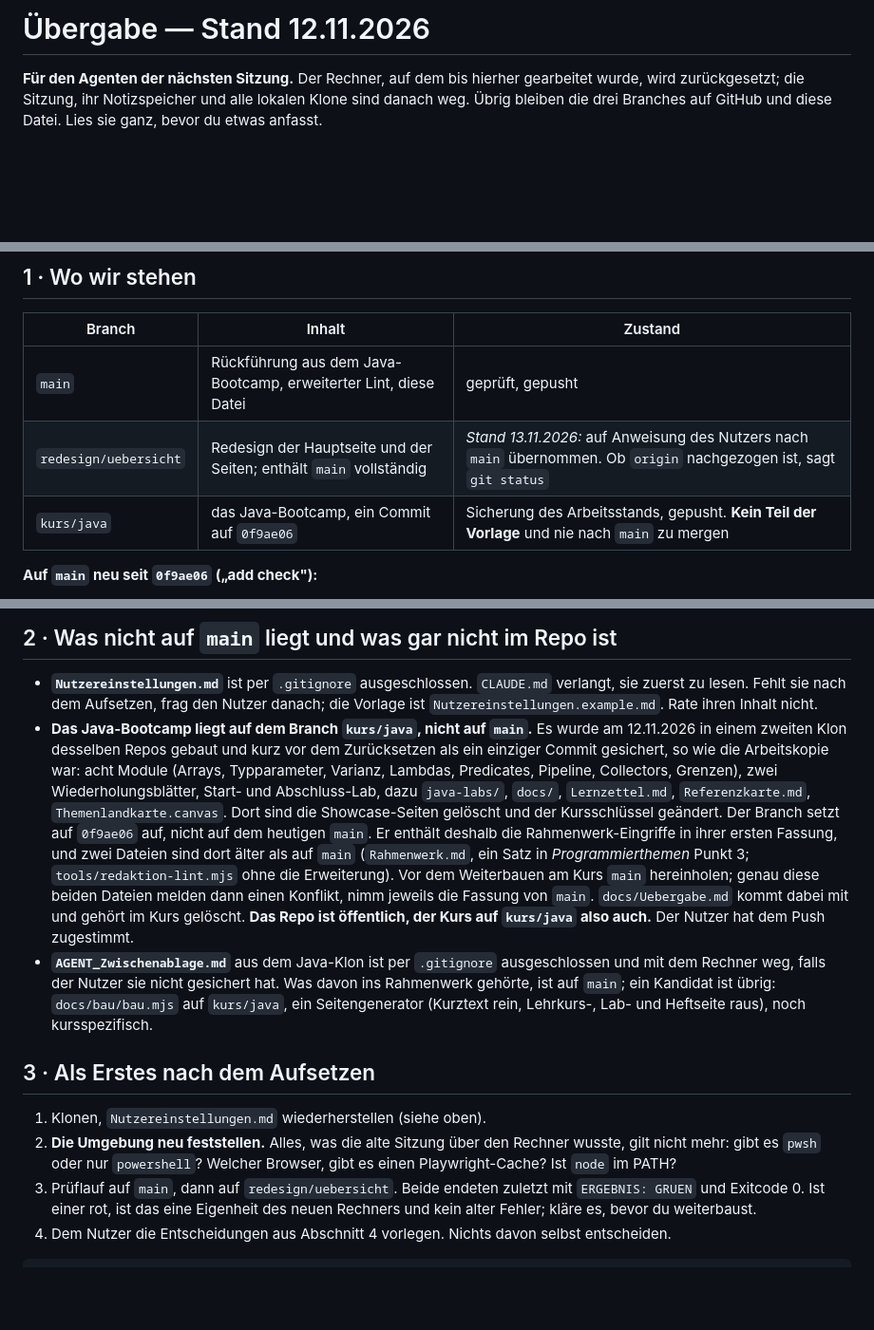
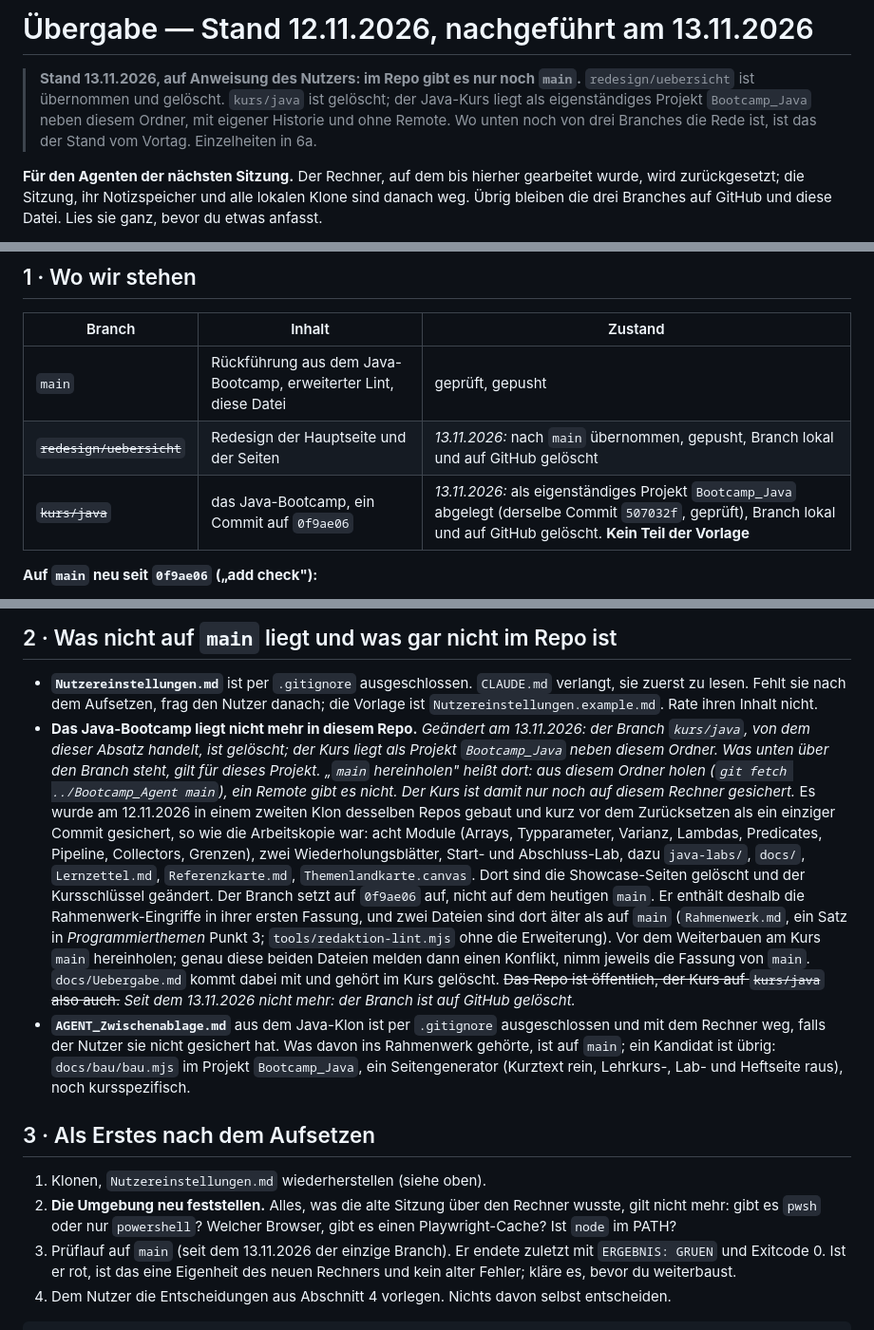
Before and after one commit to 31erGER/Bootcamp_Agent, a Markdown page: docs/Uebergabe.md, 3 parts joined by grey strips. Shown at 95% size. Drawn GitHub-style; blank space fills up the shorter version.

Commit message:
docs: Uebergabe nach dem Aufraeumen der Branches
Im Repo gibt es nur noch main. redesign/uebersicht ist uebernommen und
geloescht. kurs/java ist geloescht; der Java-Kurs liegt als
eigenstaendiges Projekt Bootcamp_Java neben diesem Ordner (derselbe
Commit 507032f, vor dem Loeschen geprueft).

Co-Authored-By: Claude Fable 5.2 <noreply@anthropic.com>

````diff
--- a/docs/Uebergabe.md
+++ b/docs/Uebergabe.md
@@ -1,4 +1,6 @@
-# Übergabe — Stand 12.11.2026
+# Übergabe — Stand 12.11.2026, nachgeführt am 13.11.2026
+
+> **Stand 13.11.2026, auf Anweisung des Nutzers: im Repo gibt es nur noch `main`.** `redesign/uebersicht` ist übernommen und gelöscht. `kurs/java` ist gelöscht; der Java-Kurs liegt als eigenständiges Projekt `Bootcamp_Java` neben diesem Ordner, mit eigener Historie und ohne Remote. Wo unten noch von drei Branches die Rede ist, ist das der Stand vom Vortag. Einzelheiten in 6a.
 
 **Für den Agenten der nächsten Sitzung.** Der Rechner, auf dem bis hierher gearbeitet wurde, wird zurückgesetzt; die Sitzung, ihr Notizspeicher und alle lokalen Klone sind danach weg. Übrig bleiben die drei Branches auf GitHub und diese Datei. Lies sie ganz, bevor du etwas anfasst.
 
@@ -13,8 +15,8 @@ Sie enthält bewusst keine Angaben über den Nutzer. Die stehen in `Nutzereinste
 | Branch | Inhalt | Zustand |
 |---|---|---|
 | `main` | Rückführung aus dem Java-Bootcamp, erweiterter Lint, diese Datei | geprüft, gepusht |
-| `redesign/uebersicht` | Redesign der Hauptseite und der Seiten; enthält `main` vollständig | *Stand 13.11.2026:* auf Anweisung des Nutzers nach `main` übernommen. Ob `origin` nachgezogen ist, sagt `git status` |
-| `kurs/java` | das Java-Bootcamp, ein Commit auf `0f9ae06` | Sicherung des Arbeitsstands, gepusht. **Kein Teil der Vorlage** und nie nach `main` zu mergen |
+| ~~`redesign/uebersicht`~~ | Redesign der Hauptseite und der Seiten | *13.11.2026:* nach `main` übernommen, gepusht, Branch lokal und auf GitHub gelöscht |
+| ~~`kurs/java`~~ | das Java-Bootcamp, ein Commit auf `0f9ae06` | *13.11.2026:* als eigenständiges Projekt `Bootcamp_Java` abgelegt (derselbe Commit `507032f`, geprüft), Branch lokal und auf GitHub gelöscht. **Kein Teil der Vorlage** |
 
 **Auf `main` neu seit `0f9ae06` („add check"):**
 
@@ -38,16 +40,16 @@ Gemessen am Showcase bei 1240 px Breite: vorher über 2700 px hoch; nachher 1285
 ## 2 · Was nicht auf `main` liegt und was gar nicht im Repo ist
 
 - **`Nutzereinstellungen.md`** ist per `.gitignore` ausgeschlossen. `CLAUDE.md` verlangt, sie zuerst zu lesen. Fehlt sie nach dem Aufsetzen, frag den Nutzer danach; die Vorlage ist `Nutzereinstellungen.example.md`. Rate ihren Inhalt nicht.
-- **Das Java-Bootcamp liegt auf dem Branch `kurs/java`, nicht auf `main`.** Es wurde am 12.11.2026 in einem zweiten Klon desselben Repos gebaut und kurz vor dem Zurücksetzen als ein einziger Commit gesichert, so wie die Arbeitskopie war: acht Module (Arrays, Typparameter, Varianz, Lambdas, Predicates, Pipeline, Collectors, Grenzen), zwei Wiederholungsblätter, Start- und Abschluss-Lab, dazu `java-labs/`, `docs/`, `Lernzettel.md`, `Referenzkarte.md`, `Themenlandkarte.canvas`. Dort sind die Showcase-Seiten gelöscht und der Kursschlüssel geändert.
+- **Das Java-Bootcamp liegt nicht mehr in diesem Repo.** *Geändert am 13.11.2026: der Branch `kurs/java`, von dem dieser Absatz handelt, ist gelöscht; der Kurs liegt als Projekt `Bootcamp_Java` neben diesem Ordner. Was unten über den Branch steht, gilt für dieses Projekt. „`main` hereinholen" heißt dort: aus diesem Ordner holen (`git fetch ../Bootcamp_Agent main`), ein Remote gibt es nicht. Der Kurs ist damit nur noch auf diesem Rechner gesichert.* Es wurde am 12.11.2026 in einem zweiten Klon desselben Repos gebaut und kurz vor dem Zurücksetzen als ein einziger Commit gesichert, so wie die Arbeitskopie war: acht Module (Arrays, Typparameter, Varianz, Lambdas, Predicates, Pipeline, Collectors, Grenzen), zwei Wiederholungsblätter, Start- und Abschluss-Lab, dazu `java-labs/`, `docs/`, `Lernzettel.md`, `Referenzkarte.md`, `Themenlandkarte.canvas`. Dort sind die Showcase-Seiten gelöscht und der Kursschlüssel geändert.
   Der Branch setzt auf `0f9ae06` auf, nicht auf dem heutigen `main`. Er enthält deshalb die Rahmenwerk-Eingriffe in ihrer ersten Fassung, und zwei Dateien sind dort älter als auf `main` (`Rahmenwerk.md`, ein Satz in *Programmierthemen* Punkt 3; `tools/redaktion-lint.mjs` ohne die Erweiterung). Vor dem Weiterbauen am Kurs `main` hereinholen; genau diese beiden Dateien melden dann einen Konflikt, nimm jeweils die Fassung von `main`. `docs/Uebergabe.md` kommt dabei mit und gehört im Kurs gelöscht.
-  **Das Repo ist öffentlich, der Kurs auf `kurs/java` also auch.** Der Nutzer hat dem Push zugestimmt.
-- **`AGENT_Zwischenablage.md`** aus dem Java-Klon ist per `.gitignore` ausgeschlossen und mit dem Rechner weg, falls der Nutzer sie nicht gesichert hat. Was davon ins Rahmenwerk gehörte, ist auf `main`; ein Kandidat ist übrig: `docs/bau/bau.mjs` auf `kurs/java`, ein Seitengenerator (Kurztext rein, Lehrkurs-, Lab- und Heftseite raus), noch kursspezifisch.
+  ~~Das Repo ist öffentlich, der Kurs auf `kurs/java` also auch.~~ *Seit dem 13.11.2026 nicht mehr: der Branch ist auf GitHub gelöscht.*
+- **`AGENT_Zwischenablage.md`** aus dem Java-Klon ist per `.gitignore` ausgeschlossen und mit dem Rechner weg, falls der Nutzer sie nicht gesichert hat. Was davon ins Rahmenwerk gehörte, ist auf `main`; ein Kandidat ist übrig: `docs/bau/bau.mjs` im Projekt `Bootcamp_Java`, ein Seitengenerator (Kurztext rein, Lehrkurs-, Lab- und Heftseite raus), noch kursspezifisch.
 
 ## 3 · Als Erstes nach dem Aufsetzen
 
 1. Klonen, `Nutzereinstellungen.md` wiederherstellen (siehe oben).
 2. **Die Umgebung neu feststellen.** Alles, was die alte Sitzung über den Rechner wusste, gilt nicht mehr: gibt es `pwsh` oder nur `powershell`? Welcher Browser, gibt es einen Playwright-Cache? Ist `node` im PATH?
-3. Prüflauf auf `main`, dann auf `redesign/uebersicht`. Beide endeten zuletzt mit `ERGEBNIS: GRUEN` und Exitcode 0. Ist einer rot, ist das eine Eigenheit des neuen Rechners und kein alter Fehler; kläre es, bevor du weiterbaust.
+3. Prüflauf auf `main` (seit dem 13.11.2026 der einzige Branch). Er endete zuletzt mit `ERGEBNIS: GRUEN` und Exitcode 0. Ist er rot, ist das eine Eigenheit des neuen Rechners und kein alter Fehler; kläre es, bevor du weiterbaust.
 4. Dem Nutzer die Entscheidungen aus Abschnitt 4 vorlegen. Nichts davon selbst entscheiden.
 
 ```
````
Also changed, not shown: other parts of docs/Uebergabe.md (+2 -1 lines).
